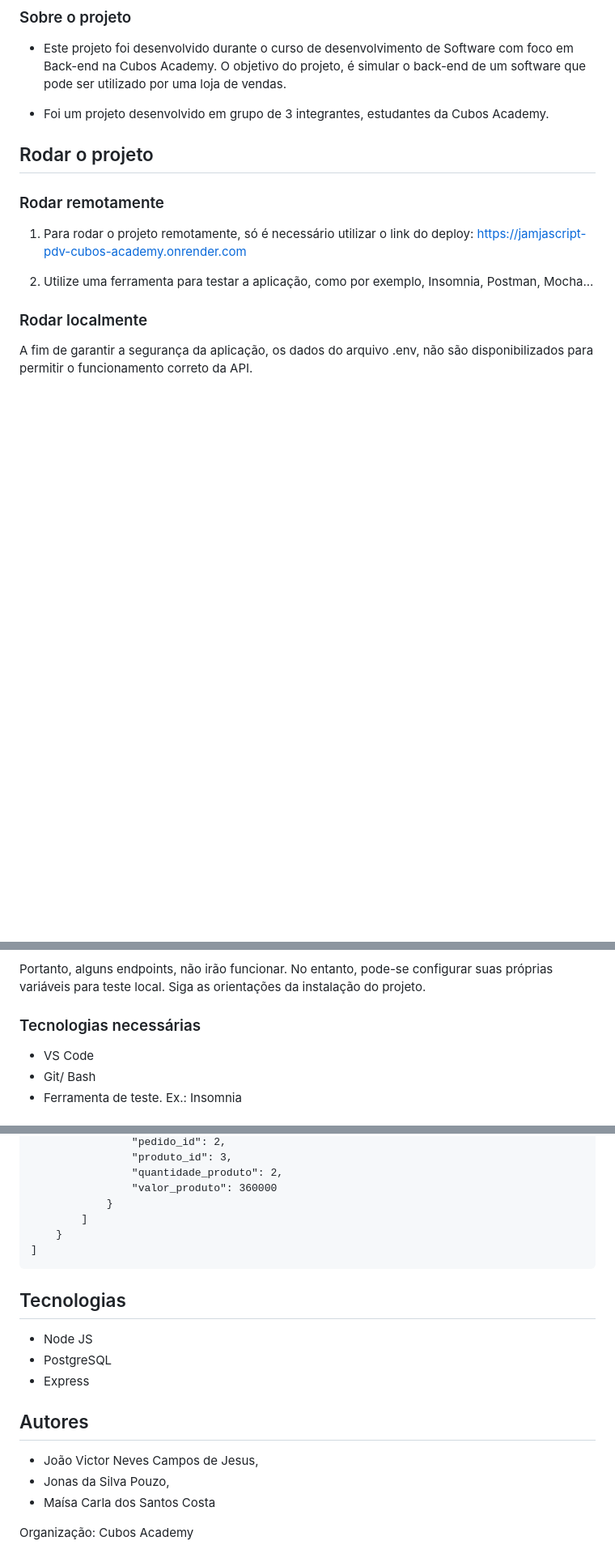
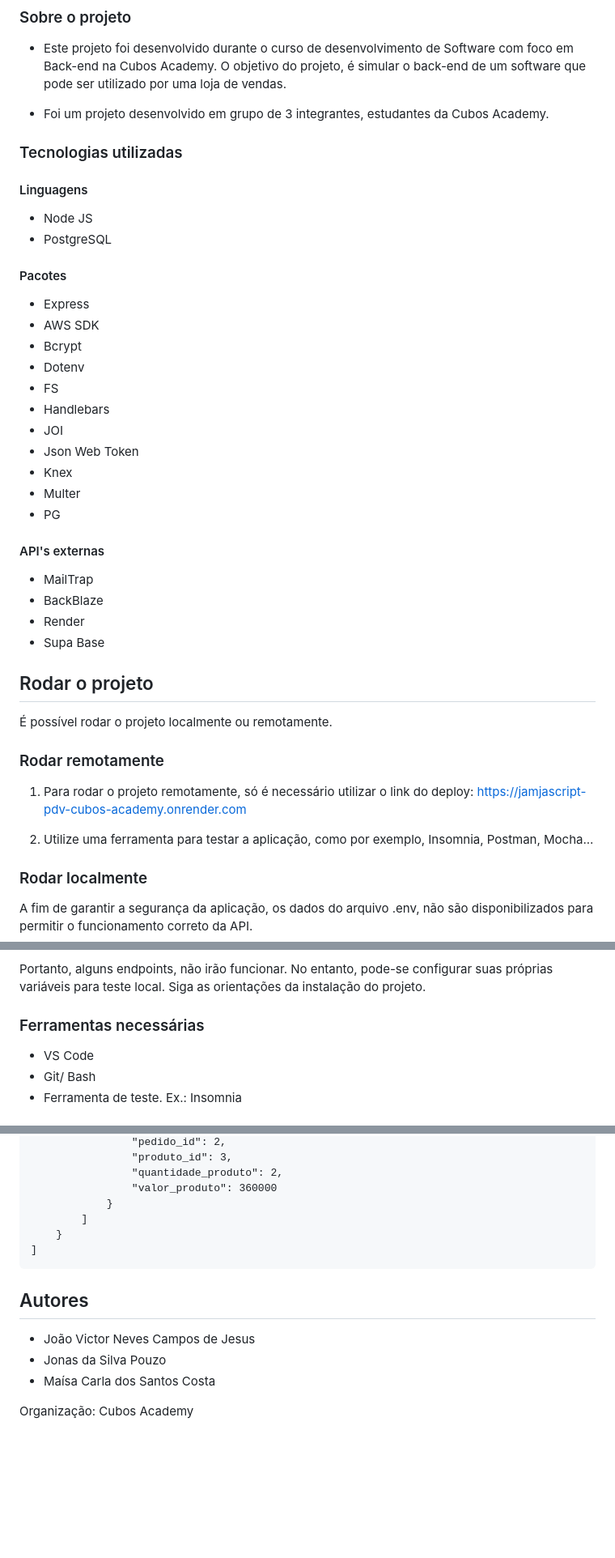
Before and after one commit to joaonevescampos/ponto-de-vendas-cubos-academy, a Markdown page: README.md, 3 parts joined by grey strips. Shown at 81% size. Rendered like a GitHub page; blank space fills up the shorter version.

Commit message:
atualizando o readme.md

````diff
--- a/README.md
+++ b/README.md
@@ -6,8 +6,34 @@
 
 - Foi um projeto desenvolvido em grupo de 3 integrantes, estudantes da Cubos Academy.
 
+### Tecnologias utilizadas
+#### Linguagens
+- Node JS
+- PostgreSQL
+
+#### Pacotes
+- Express
+- AWS SDK
+- Bcrypt
+- Dotenv
+- FS
+- Handlebars
+- JOI
+- Json Web Token
+- Knex
+- Multer
+- PG
+
+#### API's externas
+- MailTrap
+- BackBlaze
+- Render
+- Supa Base
+
+
 ## Rodar o projeto
 
+É possível rodar o projeto localmente ou remotamente.
 ### Rodar remotamente
 
 1) Para rodar o projeto remotamente, só é necessário utilizar o link do deploy: https://jamjascript-pdv-cubos-academy.onrender.com
@@ -20,7 +46,7 @@ A fim de garantir a segurança da aplicação, os dados do arquivo .env, não s
 
 Portanto, alguns endpoints, não irão funcionar. No entanto, pode-se configurar suas próprias variáveis para teste local. Siga as orientações da instalação do projeto.
 
-### Tecnologias necessárias
+### Ferramentas necessárias
 
 - VS Code
 - Git/ Bash
@@ -563,14 +591,9 @@ Exemplo de Resposta:
     }
 ]
 ```
-## Tecnologias
-- Node JS
-- PostgreSQL
-- Express
-
 ## Autores
-- João Victor Neves Campos de Jesus,
-- Jonas da Silva Pouzo,
+- João Victor Neves Campos de Jesus
+- Jonas da Silva Pouzo
 - Maísa Carla dos Santos Costa
 
 Organização: Cubos Academy
````
Also changed, not shown: other parts of README.md (+2 -0 lines).
